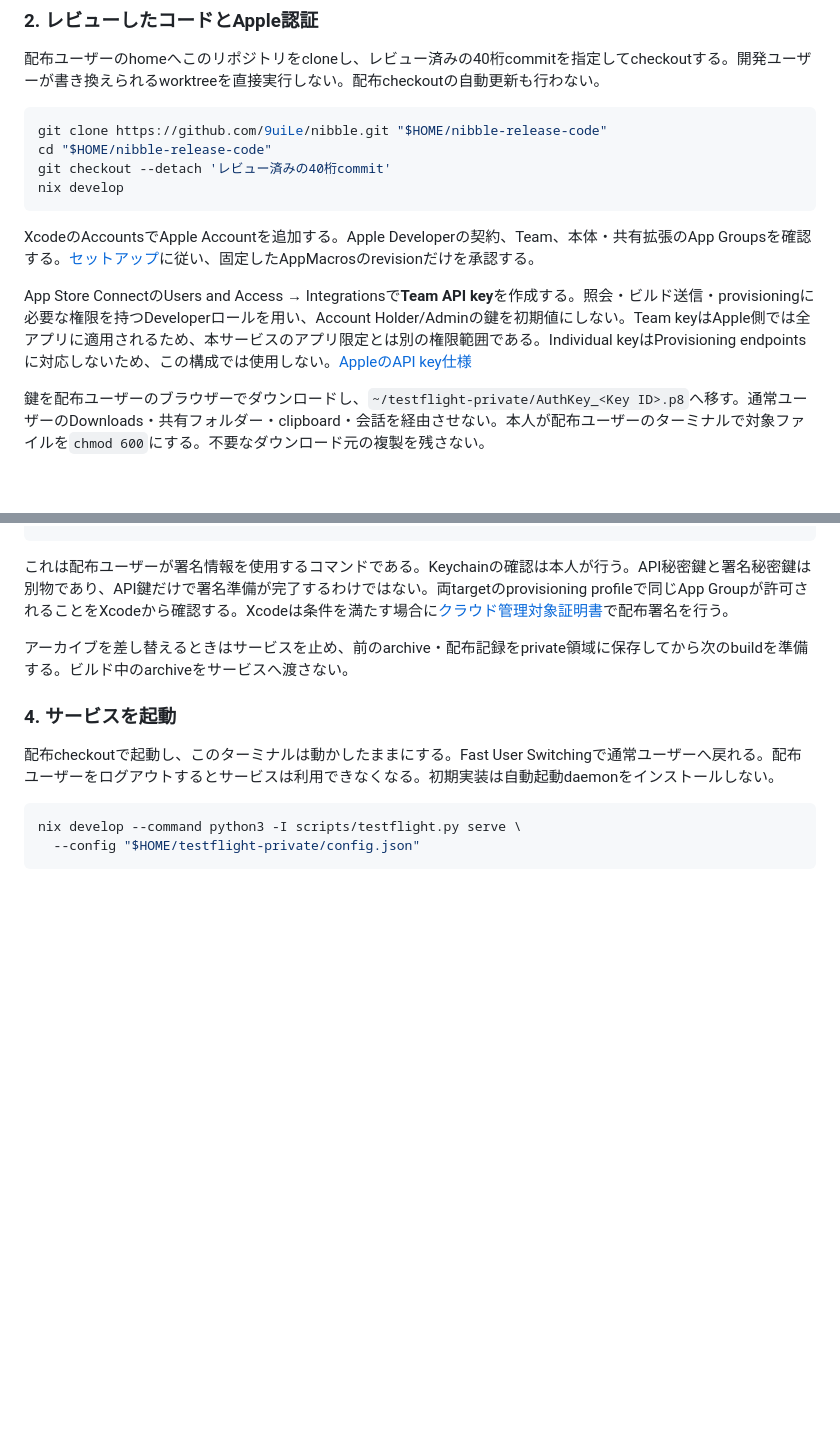
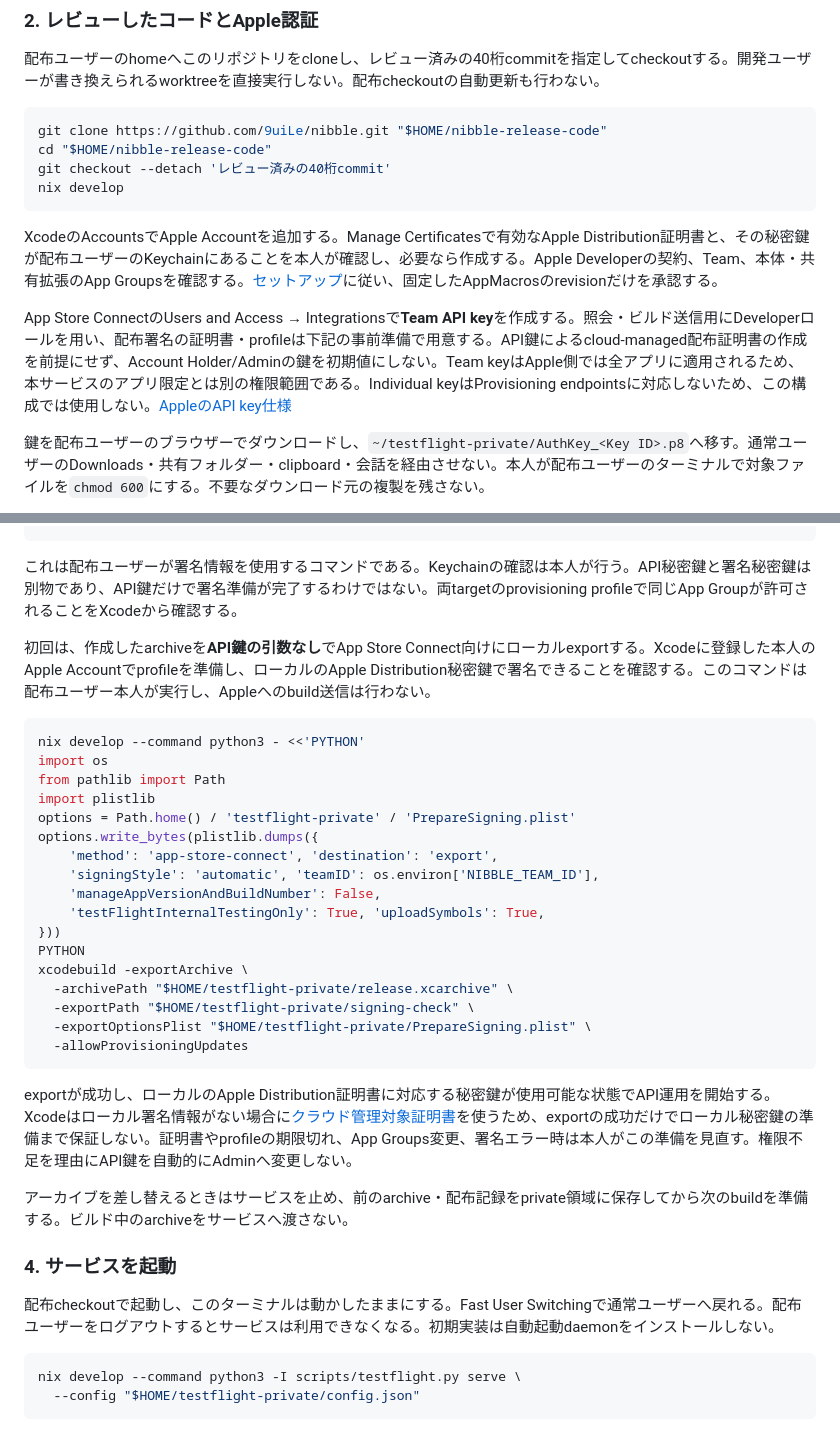
Before and after one commit to 9uiLe/nibble, a Markdown page: docs/testflight.md, 2 parts joined by grey strips. GitHub-like rendering; blank space fills up the shorter version.

Commit message:
docs: clarify distribution signing preparation and access boundaries

````diff
--- a/docs/testflight.md
+++ b/docs/testflight.md
@@ -83,9 +83,9 @@ git checkout --detach 'レビュー済みの40桁commit'
 nix develop
 ```
 
-XcodeのAccountsでApple Accountを追加する。Apple Developerの契約、Team、本体・共有拡張のApp Groupsを確認する。[セットアップ](../README.md#3-xcodeとswift-packageを準備する)に従い、固定したAppMacrosのrevisionだけを承認する。
+XcodeのAccountsでApple Accountを追加する。Manage Certificatesで有効なApple Distribution証明書と、その秘密鍵が配布ユーザーのKeychainにあることを本人が確認し、必要なら作成する。Apple Developerの契約、Team、本体・共有拡張のApp Groupsを確認する。[セットアップ](../README.md#3-xcodeとswift-packageを準備する)に従い、固定したAppMacrosのrevisionだけを承認する。
 
-App Store ConnectのUsers and Access → Integrationsで**Team API key**を作成する。照会・ビルド送信・provisioningに必要な権限を持つDeveloperロールを用い、Account Holder/Adminの鍵を初期値にしない。Team keyはApple側では全アプリに適用されるため、本サービスのアプリ限定とは別の権限範囲である。Individual keyはProvisioning endpointsに対応しないため、この構成では使用しない。[AppleのAPI key仕様](https://developer.apple.com/documentation/appstoreconnectapi/creating-api-keys-for-app-store-connect-api)
+App Store ConnectのUsers and Access → Integrationsで**Team API key**を作成する。照会・ビルド送信用にDeveloperロールを用い、配布署名の証明書・profileは下記の事前準備で用意する。API鍵によるcloud-managed配布証明書の作成を前提にせず、Account Holder/Adminの鍵を初期値にしない。Team keyはApple側では全アプリに適用されるため、本サービスのアプリ限定とは別の権限範囲である。Individual keyはProvisioning endpointsに対応しないため、この構成では使用しない。[AppleのAPI key仕様](https://developer.apple.com/documentation/appstoreconnectapi/creating-api-keys-for-app-store-connect-api)
 
 鍵を配布ユーザーのブラウザーでダウンロードし、`~/testflight-private/AuthKey_<Key ID>.p8`へ移す。通常ユーザーのDownloads・共有フォルダー・clipboard・会話を経由させない。本人が配布ユーザーのターミナルで対象ファイルを`chmod 600`にする。不要なダウンロード元の複製を残さない。
 
@@ -129,7 +129,31 @@ xcodebuild archive \
   ENABLE_TESTABILITY=NO
 ```
 
-これは配布ユーザーが署名情報を使用するコマンドである。Keychainの確認は本人が行う。API秘密鍵と署名秘密鍵は別物であり、API鍵だけで署名準備が完了するわけではない。両targetのprovisioning profileで同じApp Groupが許可されることをXcodeから確認する。Xcodeは条件を満たす場合に[クラウド管理対象証明書](https://developer.apple.com/help/account/certificates/cloud-managed-certificates)で配布署名を行う。
+これは配布ユーザーが署名情報を使用するコマンドである。Keychainの確認は本人が行う。API秘密鍵と署名秘密鍵は別物であり、API鍵だけで署名準備が完了するわけではない。両targetのprovisioning profileで同じApp Groupが許可されることをXcodeから確認する。
+
+初回は、作成したarchiveを**API鍵の引数なし**でApp Store Connect向けにローカルexportする。Xcodeに登録した本人のApple Accountでprofileを準備し、ローカルのApple Distribution秘密鍵で署名できることを確認する。このコマンドは配布ユーザー本人が実行し、Appleへのbuild送信は行わない。
+
+```sh
+nix develop --command python3 - <<'PYTHON'
+import os
+from pathlib import Path
+import plistlib
+options = Path.home() / 'testflight-private' / 'PrepareSigning.plist'
+options.write_bytes(plistlib.dumps({
+    'method': 'app-store-connect', 'destination': 'export',
+    'signingStyle': 'automatic', 'teamID': os.environ['NIBBLE_TEAM_ID'],
+    'manageAppVersionAndBuildNumber': False,
+    'testFlightInternalTestingOnly': True, 'uploadSymbols': True,
+}))
+PYTHON
+xcodebuild -exportArchive \
+  -archivePath "$HOME/testflight-private/release.xcarchive" \
+  -exportPath "$HOME/testflight-private/signing-check" \
+  -exportOptionsPlist "$HOME/testflight-private/PrepareSigning.plist" \
+  -allowProvisioningUpdates
+```
+
+exportが成功し、ローカルのApple Distribution証明書に対応する秘密鍵が使用可能な状態でAPI運用を開始する。Xcodeはローカル署名情報がない場合に[クラウド管理対象証明書](https://developer.apple.com/help/account/certificates/cloud-managed-certificates)を使うため、exportの成功だけでローカル秘密鍵の準備まで保証しない。証明書やprofileの期限切れ、App Groups変更、署名エラー時は本人がこの準備を見直す。権限不足を理由にAPI鍵を自動的にAdminへ変更しない。
 
 アーカイブを差し替えるときはサービスを止め、前のarchive・配布記録をprivate領域に保存してから次のbuildを準備する。ビルド中のarchiveをサービスへ渡さない。
 
````
Also changed, not shown: docs/decisions/0003-testflight-distribution.md (+2 -0 lines), docs/testflight-validation.md (+8 -0 lines).
